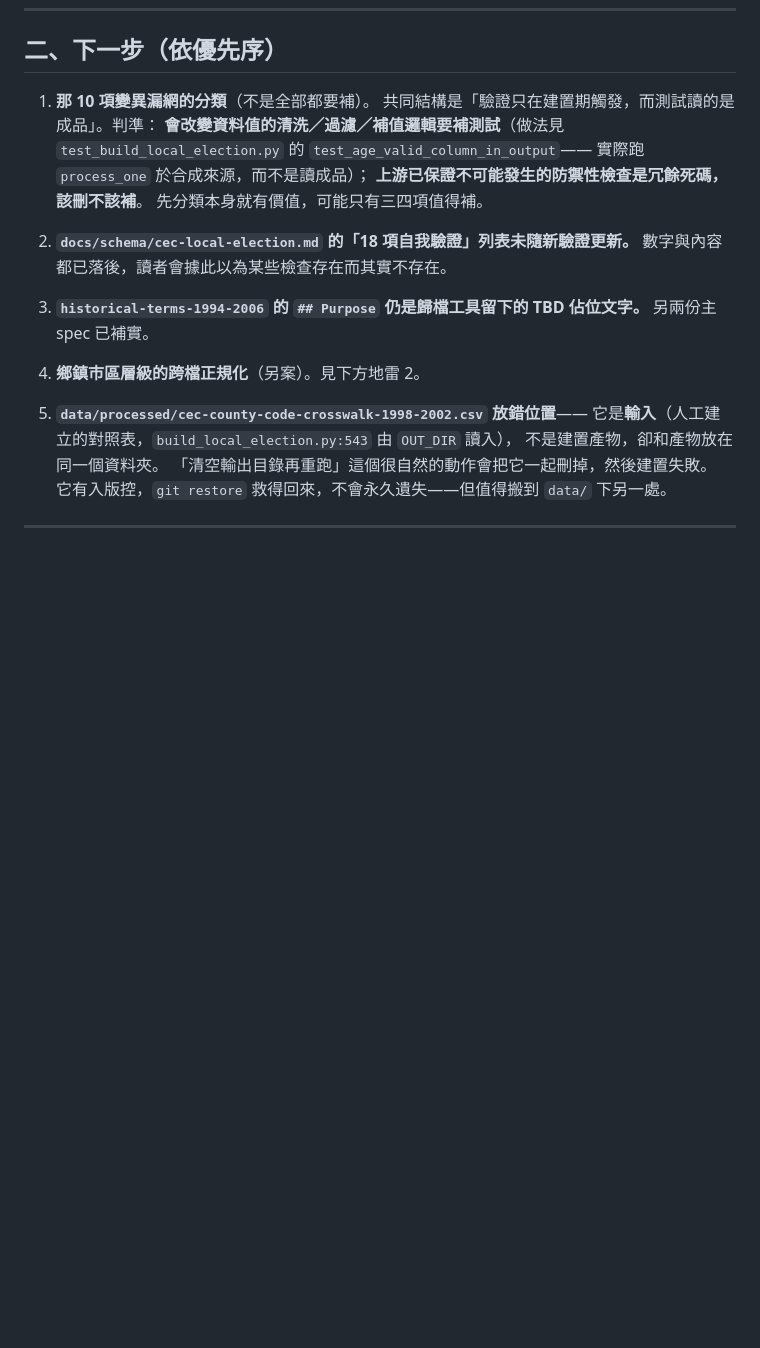
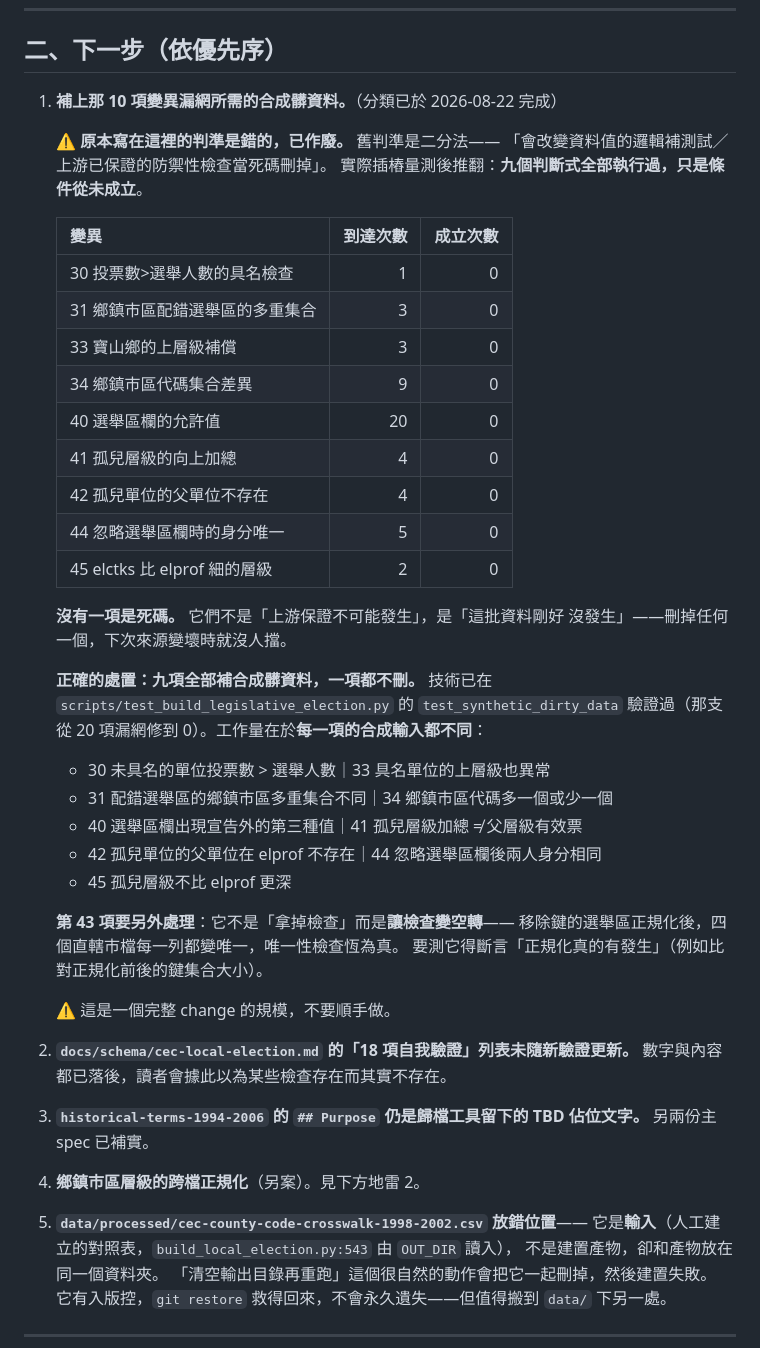
Before and after one commit to ss1111119/indigenous-local-election-tw, a Markdown page: HANDOFF.md, the part around the change. Rendered like a GitHub page; blank space fills up the shorter version.

Commit message:
docs: 更正變異漏網的分類判準——量測顯示沒有一項是死碼
HANDOFF 原本寫的判準是二分法：「會改變資料值的邏輯補測試／上游已保證的
防禦性檢查當死碼刪掉」。以插樁量測九個判斷式的到達與成立次數後推翻：

  九個判斷式全部執行過（到達 1-20 次），條件成立次數全部為 0。

它們不是「上游保證不可能發生」，是「這批資料剛好沒發生」。照舊判準去刪，
下次來源變壞時就沒人擋。

正確處置：九項全部補合成髒資料，一項都不刪。技術已在
scripts/test_build_legislative_election.py 的 test_synthetic_dirty_data
驗證過（那支從 20 項漏網修到 0）。工作量在於每一項的合成輸入都不同，
已逐項列出要合成什麼。

第 43 項另外處理：它不是拿掉檢查而是讓檢查變空轉——移除鍵的選舉區正規化
後，四個直轄市檔每一列都變唯一，唯一性檢查恆為真。要測它得斷言正規化
真的有發生。

⚠️ 量測本身也踩過一次：第一版插樁腳本因為 `if up is None:` 不唯一而改錯
地方，建置失敗、九項全部顯示 0。若沒有印退出碼，全 0 會被誤讀成
「都沒觸發」而得出完全相反的結論。

```diff
--- a/HANDOFF.md
+++ b/HANDOFF.md
@@ -76,13 +76,42 @@ Spectra change `include-1994-2006-terms` 10/10 完成，**已歸檔**至
 
 ## 二、下一步（依優先序）
 
-1. **那 10 項變異漏網的分類**（不是全部都要補）。
-   共同結構是「驗證只在建置期觸發，而測試讀的是成品」。判準：
-   **會改變資料值的清洗／過濾／補值邏輯要補測試**（做法見
-   `test_build_local_election.py` 的 `test_age_valid_column_in_output`——
-   實際跑 `process_one` 於合成來源，而不是讀成品）；
-   **上游已保證不可能發生的防禦性檢查是冗餘死碼，該刪不該補**。
-   先分類本身就有價值，可能只有三四項值得補。
+1. **補上那 10 項變異漏網所需的合成髒資料。**（分類已於 2026-08-22 完成）
+
+   ⚠️ **原本寫在這裡的判準是錯的，已作廢。** 舊判準是二分法——
+   「會改變資料值的邏輯補測試／上游已保證的防禦性檢查當死碼刪掉」。
+   實際插樁量測後推翻：**九個判斷式全部執行過，只是條件從未成立**。
+
+   | 變異 | 到達次數 | 成立次數 |
+   | --- | ---: | ---: |
+   | 30 投票數>選舉人數的具名檢查 | 1 | 0 |
+   | 31 鄉鎮市區配錯選舉區的多重集合 | 3 | 0 |
+   | 33 寶山鄉的上層級補償 | 3 | 0 |
+   | 34 鄉鎮市區代碼集合差異 | 9 | 0 |
+   | 40 選舉區欄的允許值 | 20 | 0 |
+   | 41 孤兒層級的向上加總 | 4 | 0 |
+   | 42 孤兒單位的父單位不存在 | 4 | 0 |
+   | 44 忽略選舉區欄時的身分唯一 | 5 | 0 |
+   | 45 elctks 比 elprof 細的層級 | 2 | 0 |
+
+   **沒有一項是死碼。** 它們不是「上游保證不可能發生」，是「這批資料剛好
+   沒發生」——刪掉任何一個，下次來源變壞時就沒人擋。
+
+   **正確的處置：九項全部補合成髒資料，一項都不刪。** 技術已在
+   `scripts/test_build_legislative_election.py` 的 `test_synthetic_dirty_data`
+   驗證過（那支從 20 項漏網修到 0）。工作量在於**每一項的合成輸入都不同**：
+
+   - 30 未具名的單位投票數 > 選舉人數｜33 具名單位的上層級也異常
+   - 31 配錯選舉區的鄉鎮市區多重集合不同｜34 鄉鎮市區代碼多一個或少一個
+   - 40 選舉區欄出現宣告外的第三種值｜41 孤兒層級加總 ≠ 父層級有效票
+   - 42 孤兒單位的父單位在 elprof 不存在｜44 忽略選舉區欄後兩人身分相同
+   - 45 孤兒層級不比 elprof 更深
+
+   **第 43 項要另外處理**：它不是「拿掉檢查」而是**讓檢查變空轉**——
+   移除鍵的選舉區正規化後，四個直轄市檔每一列都變唯一，唯一性檢查恆為真。
+   要測它得斷言「正規化真的有發生」（例如比對正規化前後的鍵集合大小）。
+
+   ⚠️ 這是一個完整 change 的規模，不要順手做。
 
 2. **`docs/schema/cec-local-election.md` 的「18 項自我驗證」列表未隨新驗證更新。**
    數字與內容都已落後，讀者會據此以為某些檢查存在而其實不存在。
```
